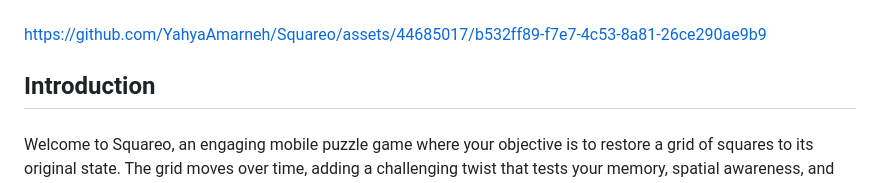
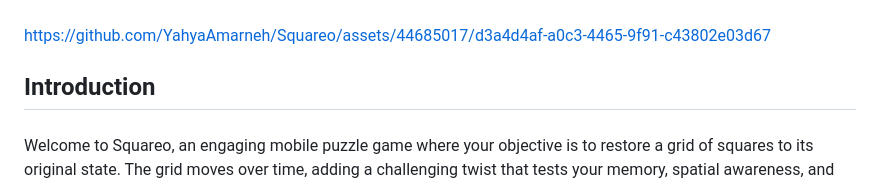
Before and after one commit to YahyaAAAAAAA/Squareo, a Markdown page: README.md, the part around the change. GitHub-like rendering.

```diff
--- a/README.md
+++ b/README.md
@@ -44,7 +44,7 @@
 
 ###
 
-https://github.com/YahyaAmarneh/Squareo/assets/44685017/b532ff89-f7e7-4c53-8a81-26ce290ae9b9
+https://github.com/YahyaAmarneh/Squareo/assets/44685017/d3a4d4af-a0c3-4465-9f91-c43802e03d67
 
 <h2 align="left">Introduction</h2>
 
```
